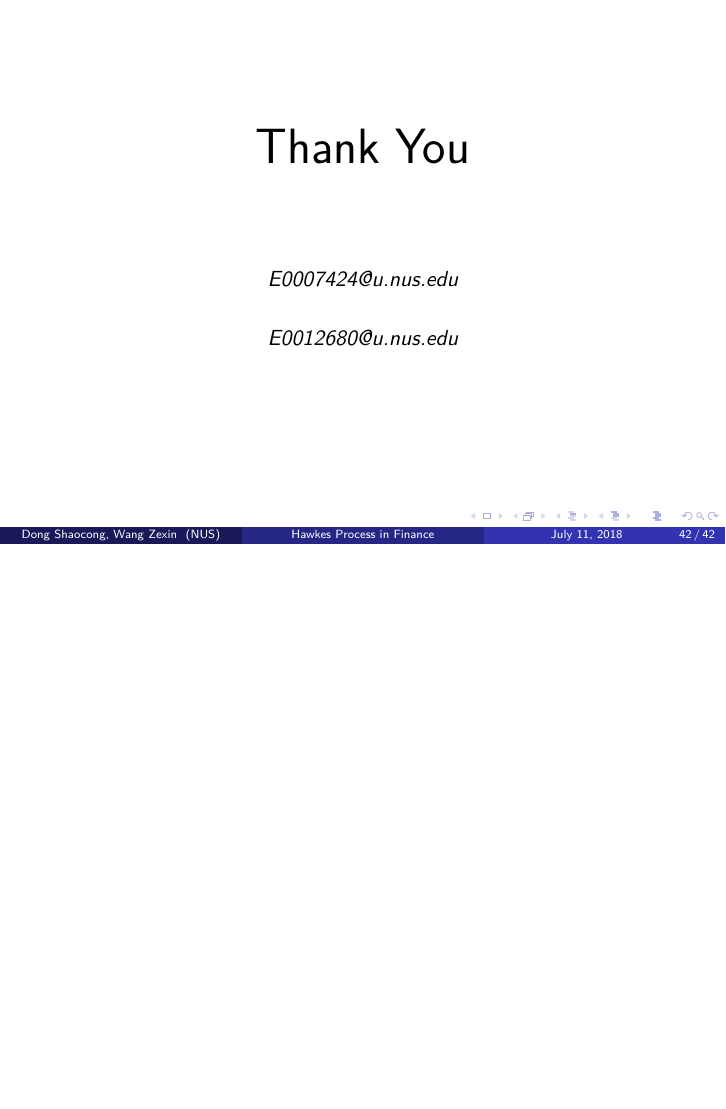
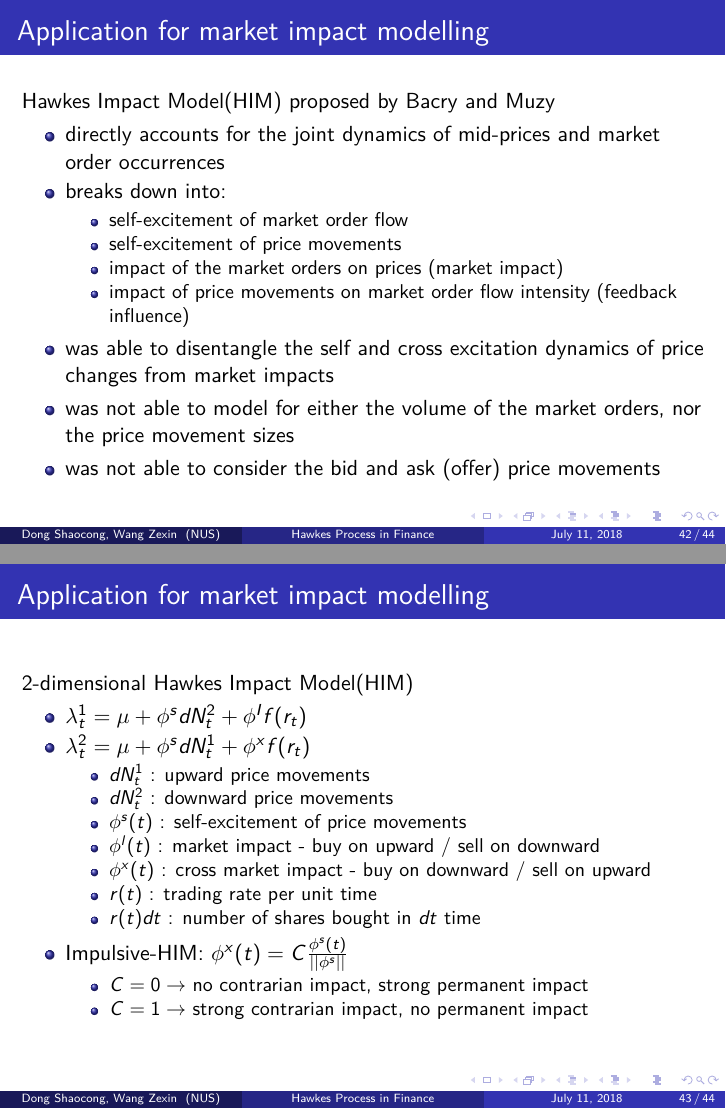
Before and after one commit to ShaocongDong/HawkesPresentation, LaTeX slides (slides.tex): page 42 of 42 before the commit and pages 42 and 43 of 44 after it, the two joined at a grey line, the shorter picture padded with empty space. Compiled offline with pdfLaTeX.

Commit message:
Added market impact modelling slides

```diff
--- a/slides.tex
+++ b/slides.tex
@@ -569,3 +572,41 @@ Hawkes Process models can also be applied to model the market impact which is:
+\begin{frame}
+\frametitle{Application for market impact modelling}
+Hawkes Impact Model(HIM) proposed by Bacry and Muzy
+\begin{itemize}
+	\item directly accounts for the joint dynamics of mid-prices and market order occurrences
+	\item breaks down into:
+	\begin{itemize}
+		\item self-excitement of market order flow
+		\item self-excitement of price movements
+		\item impact of the market orders on prices (market impact)
+		\item impact of price movements on market order flow intensity (feedback influence)
+	\end{itemize}
+	\item was able to disentangle the self and cross excitation dynamics of price changes from market impacts
+	\item was not able to model for either the volume of the market orders, nor the price movement sizes
+	\item was not able to consider the bid and ask (offer) price movements
+\end{itemize}
+\end{frame}
+
+\begin{frame}
+\frametitle{Application for market impact modelling}
+2-dimensional Hawkes Impact Model(HIM)
+\begin{itemize}
+	\item $\lambda_t^1 = \mu + \phi^s dN_t^2 + \phi^I f(r_t)$
+	\item $\lambda_t^2 = \mu + \phi^s dN_t^1 + \phi^x f(r_t)$
+	\begin{itemize}
+		\item $dN_t^1$ : upward price movements
+		\item $dN_t^2$ : downward price movements
+		\item $\phi^s(t)$ : self-excitement of price movements
+		\item $\phi^l(t)$ : market impact - buy on upward / sell on downward
+		\item $\phi^x(t)$ : cross market impact - buy on downward / sell on upward
+		\item $r(t)$ : trading rate per unit time
+		\item $r(t)dt$ : number of shares bought in $dt$ time
+	\end{itemize}
+	\item Impulsive-HIM: $\phi^x(t) = C\frac{\phi^s(t)}{|| \phi^s||}$
+	\begin{itemize}
+		\item $C = 0 \to$ no contrarian impact, strong permanent impact
+		\item $C = 1 \to$ strong contrarian impact, no permanent impact
+	\end{itemize}
 \end{itemize}
 \end{frame}
 
```
Also changed, not shown: slides.pdf, slides.tex (5 more changed lines).
